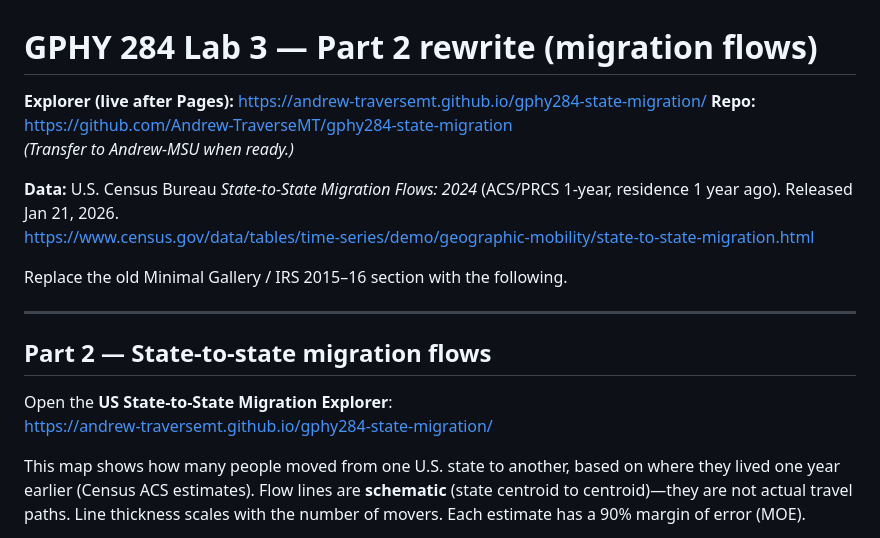
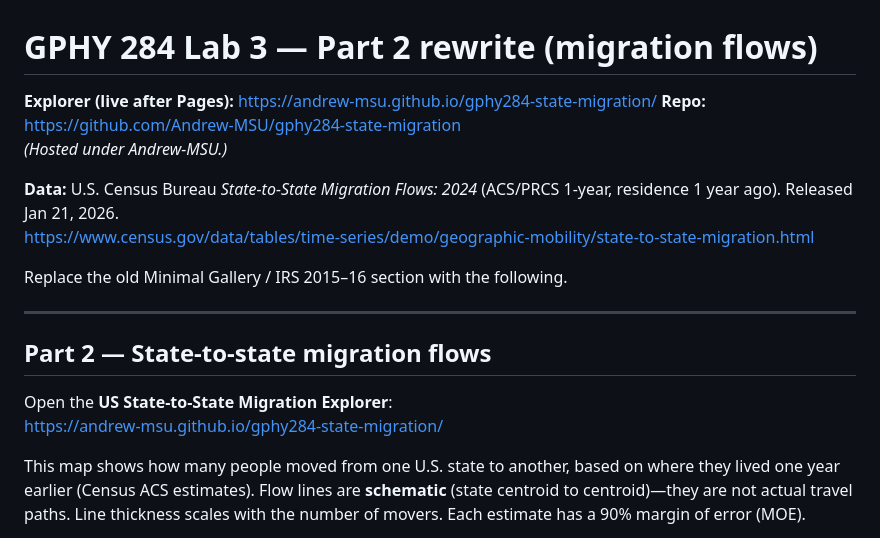
Before and after one commit to Andrew-MSU/gphy284-state-migration, a Markdown page: docs/PART2_LAB_REWRITE.md, the part around the change. Rendered like a GitHub page.

Commit message:
Point Part 2 rewrite at Andrew-MSU URLs

```diff
--- a/docs/PART2_LAB_REWRITE.md
+++ b/docs/PART2_LAB_REWRITE.md
@@ -1,8 +1,8 @@
 # GPHY 284 Lab 3 — Part 2 rewrite (migration flows)
 
-**Explorer (live after Pages):** https://andrew-traversemt.github.io/gphy284-state-migration/
-**Repo:** https://github.com/Andrew-TraverseMT/gphy284-state-migration
-*(Transfer to Andrew-MSU when ready.)*
+**Explorer (live after Pages):** https://andrew-msu.github.io/gphy284-state-migration/
+**Repo:** https://github.com/Andrew-MSU/gphy284-state-migration
+*(Hosted under Andrew-MSU.)*
 
 **Data:** U.S. Census Bureau *State-to-State Migration Flows: 2024* (ACS/PRCS 1-year, residence 1 year ago). Released Jan 21, 2026.
 https://www.census.gov/data/tables/time-series/demo/geographic-mobility/state-to-state-migration.html
@@ -14,7 +14,7 @@ Replace the old Minimal Gallery / IRS 2015–16 section with the following.
 ## Part 2 — State-to-state migration flows
 
 Open the **US State-to-State Migration Explorer**:
-https://andrew-traversemt.github.io/gphy284-state-migration/
+https://andrew-msu.github.io/gphy284-state-migration/
 
 This map shows how many people moved from one U.S. state to another, based on where they lived one year earlier (Census ACS estimates). Flow lines are **schematic** (state centroid to centroid)—they are not actual travel paths. Line thickness scales with the number of movers. Each estimate has a 90% margin of error (MOE).
 
```
